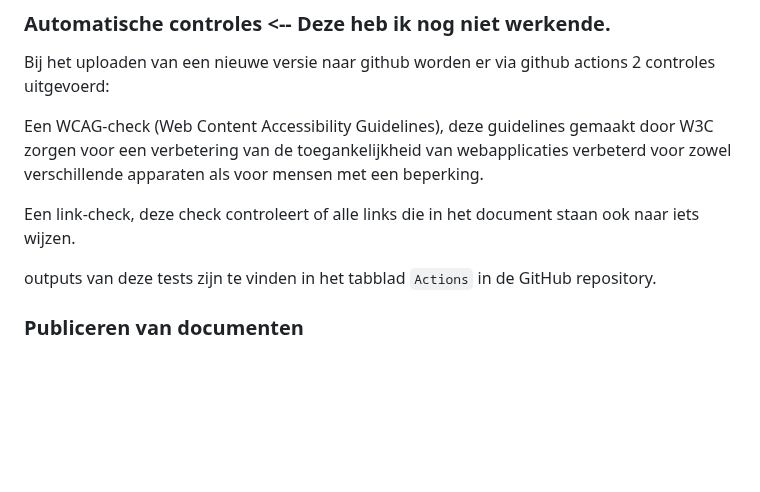
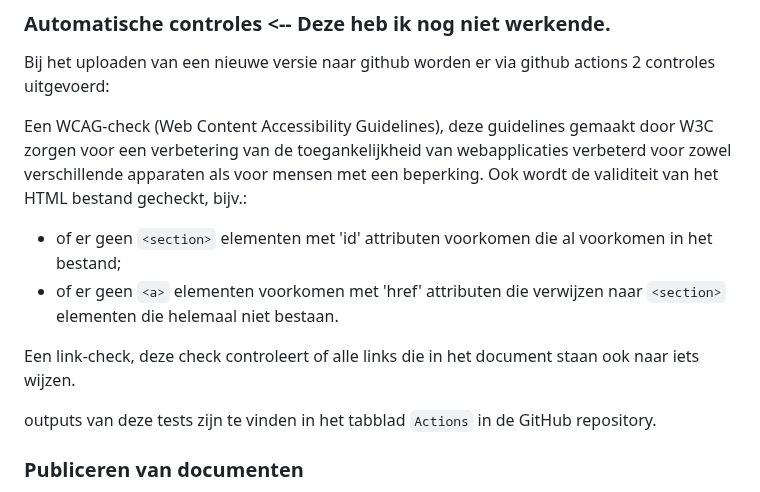
Before and after one commit to melsk-r/VNG-R-Respec-Template, a Markdown page: README.md, the part around the change. Rendered like a GitHub page; blank space fills up the shorter version.

```diff
--- a/README.md
+++ b/README.md
@@ -42,13 +42,11 @@ In VNG-R-WOW.md staat beschreven hoe je de inhoud van het Respec document naar w
 Bij het uploaden van een nieuwe versie naar github worden er via github actions 2 controles
 uitgevoerd:
 
-Een WCAG-check (Web Content Accessibility Guidelines), deze guidelines
-gemaakt door W3C zorgen voor een verbetering van de toegankelijkheid
-van webapplicaties verbeterd voor zowel verschillende apparaten
-als voor mensen met een beperking.
+Een WCAG-check (Web Content Accessibility Guidelines), deze guidelines gemaakt door W3C zorgen voor een verbetering van de toegankelijkheid van webapplicaties verbeterd voor zowel verschillende apparaten  als voor mensen met een beperking. Ook wordt de validiteit van het HTML bestand gecheckt, bijv.:
+* of er geen `<section>` elementen met 'id' attributen voorkomen die al voorkomen in het bestand;
+* of er geen `<a>` elementen voorkomen met 'href' attributen die verwijzen naar `<section>` elementen die helemaal niet bestaan.
 
-Een link-check, deze check controleert of alle links die in het
-document staan ook naar iets wijzen.
+Een link-check, deze check controleert of alle links die in het document staan ook naar iets wijzen.
 
 outputs van deze tests zijn te vinden in het tabblad `Actions` in de GitHub repository.
 
```
